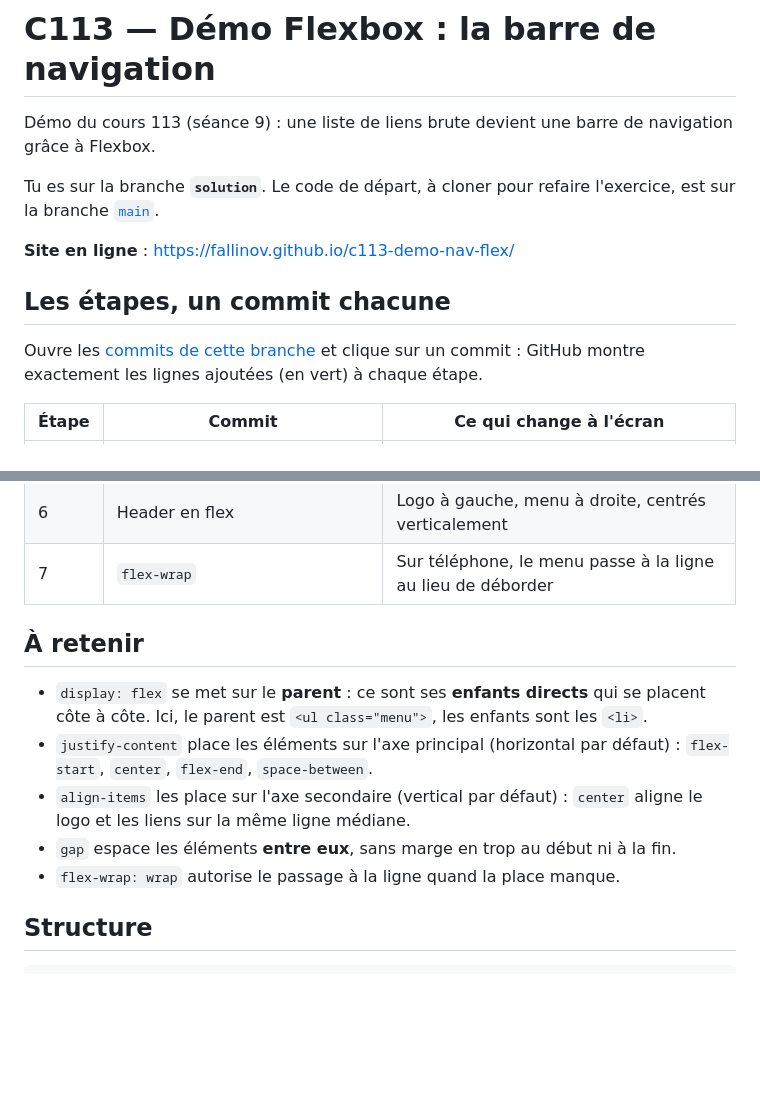
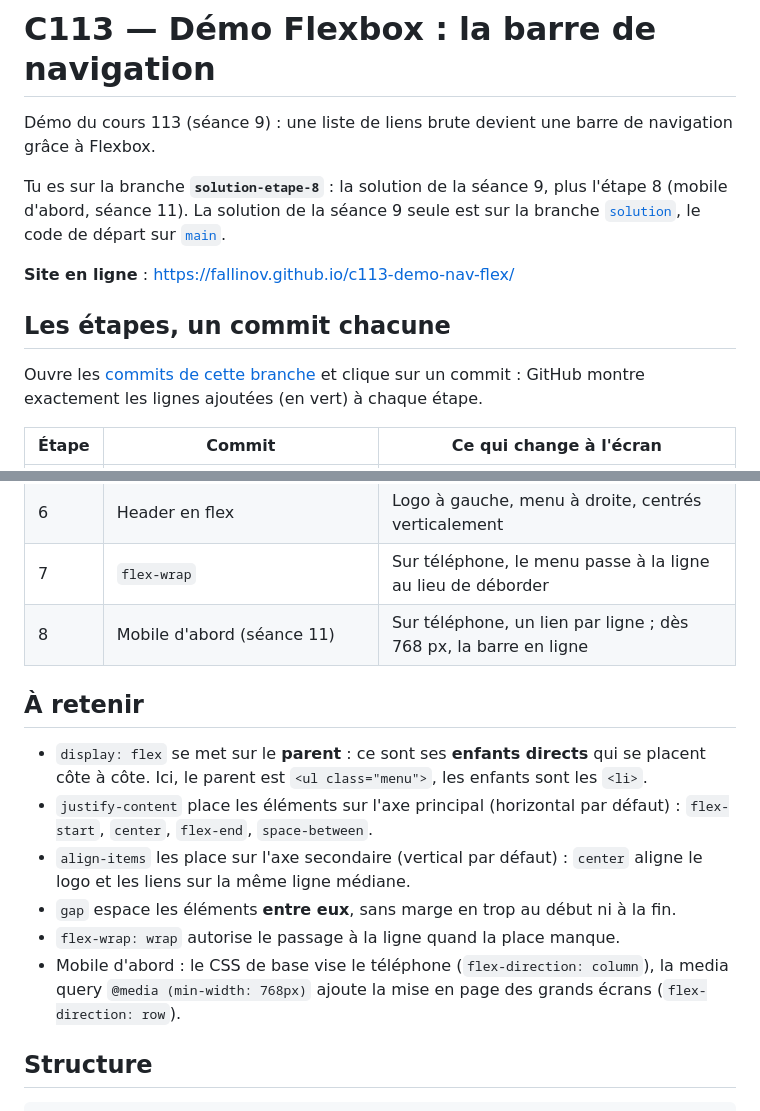
Before and after one commit to fallinov/c113-demo-nav-flex, a Markdown page: README.md, 2 parts joined by grey strips. Rendered like a GitHub page; blank space fills up the shorter version.

Commit message:
Documentation : README de la branche solution-etape-8

```diff
--- a/README.md
+++ b/README.md
@@ -3,8 +3,10 @@
 Démo du cours 113 (séance 9) : une liste de liens brute devient une barre de navigation
 grâce à Flexbox.
 
-Tu es sur la branche **`solution`**. Le code de départ, à cloner pour refaire l'exercice, est
-sur la branche [`main`](https://github.com/fallinov/c113-demo-nav-flex).
+Tu es sur la branche **`solution-etape-8`** : la solution de la séance 9, plus l'étape 8
+(mobile d'abord, séance 11). La solution de la séance 9 seule est sur la branche
+[`solution`](https://github.com/fallinov/c113-demo-nav-flex/tree/solution), le code de départ
+sur [`main`](https://github.com/fallinov/c113-demo-nav-flex).
 
 **Site en ligne** : https://fallinov.github.io/c113-demo-nav-flex/
 
@@ -22,6 +24,7 @@ et clique sur un commit : GitHub montre exactement les lignes ajoutées (en vert
 | 5 | Header sombre, liens cliquables | Fond sombre, zone cliquable, survol et focus |
 | 6 | Header en flex | Logo à gauche, menu à droite, centrés verticalement |
 | 7 | `flex-wrap` | Sur téléphone, le menu passe à la ligne au lieu de déborder |
+| 8 | Mobile d'abord (séance 11) | Sur téléphone, un lien par ligne ; dès 768 px, la barre en ligne |
 
 ## À retenir
 
@@ -33,6 +36,8 @@ et clique sur un commit : GitHub montre exactement les lignes ajoutées (en vert
   et les liens sur la même ligne médiane.
 - `gap` espace les éléments **entre eux**, sans marge en trop au début ni à la fin.
 - `flex-wrap: wrap` autorise le passage à la ligne quand la place manque.
+- Mobile d'abord : le CSS de base vise le téléphone (`flex-direction: column`), la media query
+  `@media (min-width: 768px)` ajoute la mise en page des grands écrans (`flex-direction: row`).
 
 ## Structure
 
```
Also changed, not shown: other parts of README.md (+1 -1 lines).
